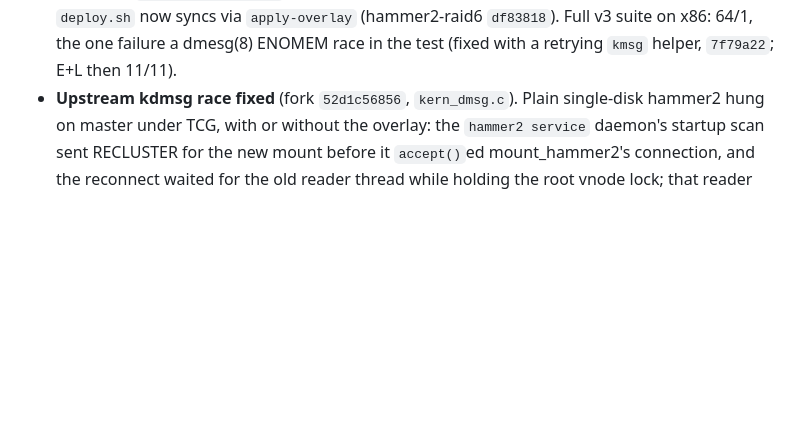
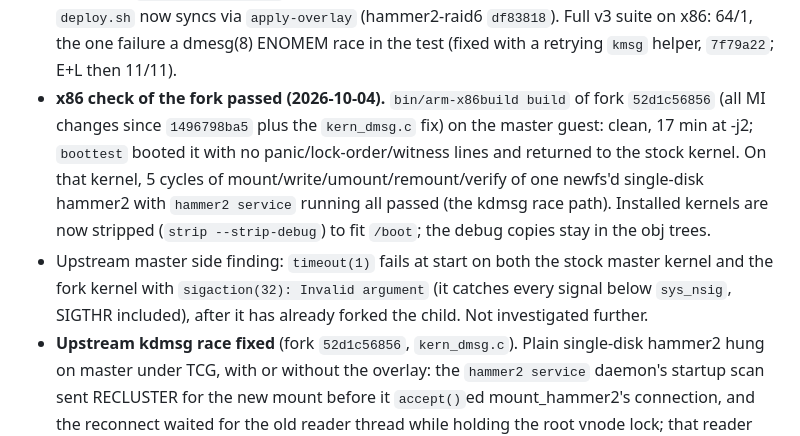
Before and after one commit to bzenowich/flynas, a Markdown page: docs/dfly-arm.md, the part around the change. Rendered like a GitHub page; blank space fills up the shorter version.

Commit message:
dfly-arm.md: x86 check of fork 52d1c56856 passed
Co-Authored-By: Claude Opus 5.5 <noreply@anthropic.com>
Claude-Session: https://claude.ai/code/session_017bMq3FdeSorGzbSySyUThQ

```diff
--- a/docs/dfly-arm.md
+++ b/docs/dfly-arm.md
@@ -1451,6 +1451,19 @@ qemu-xhci + usb-storage works. Run the HAMMER2 RAID6 test suite from
   now syncs via `apply-overlay` (hammer2-raid6 `df83818`). Full v3 suite
   on x86: 64/1, the one failure a dmesg(8) ENOMEM race in the test (fixed
   with a retrying `kmsg` helper, `7f79a22`; E+L then 11/11).
+- **x86 check of the fork passed (2026-10-04).** `bin/arm-x86build build`
+  of fork `52d1c56856` (all MI changes since `1496798ba5` plus the
+  `kern_dmsg.c` fix) on the master guest: clean, 17 min at -j2;
+  `boottest` booted it with no panic/lock-order/witness lines and
+  returned to the stock kernel. On that kernel, 5 cycles of
+  mount/write/umount/remount/verify of one newfs'd single-disk hammer2
+  with `hammer2 service` running all passed (the kdmsg race path).
+  Installed kernels are now stripped (`strip --strip-debug`) to fit
+  `/boot`; the debug copies stay in the obj trees.
+- Upstream master side finding: `timeout(1)` fails at start on both the
+  stock master kernel and the fork kernel with `sigaction(32): Invalid
+  argument` (it catches every signal below `sys_nsig`, SIGTHR included),
+  after it has already forked the child. Not investigated further.
 - **Upstream kdmsg race fixed** (fork `52d1c56856`, `kern_dmsg.c`).
   Plain single-disk hammer2 hung on master under TCG, with or without the
   overlay: the `hammer2 service` daemon's startup scan sent RECLUSTER for
```
